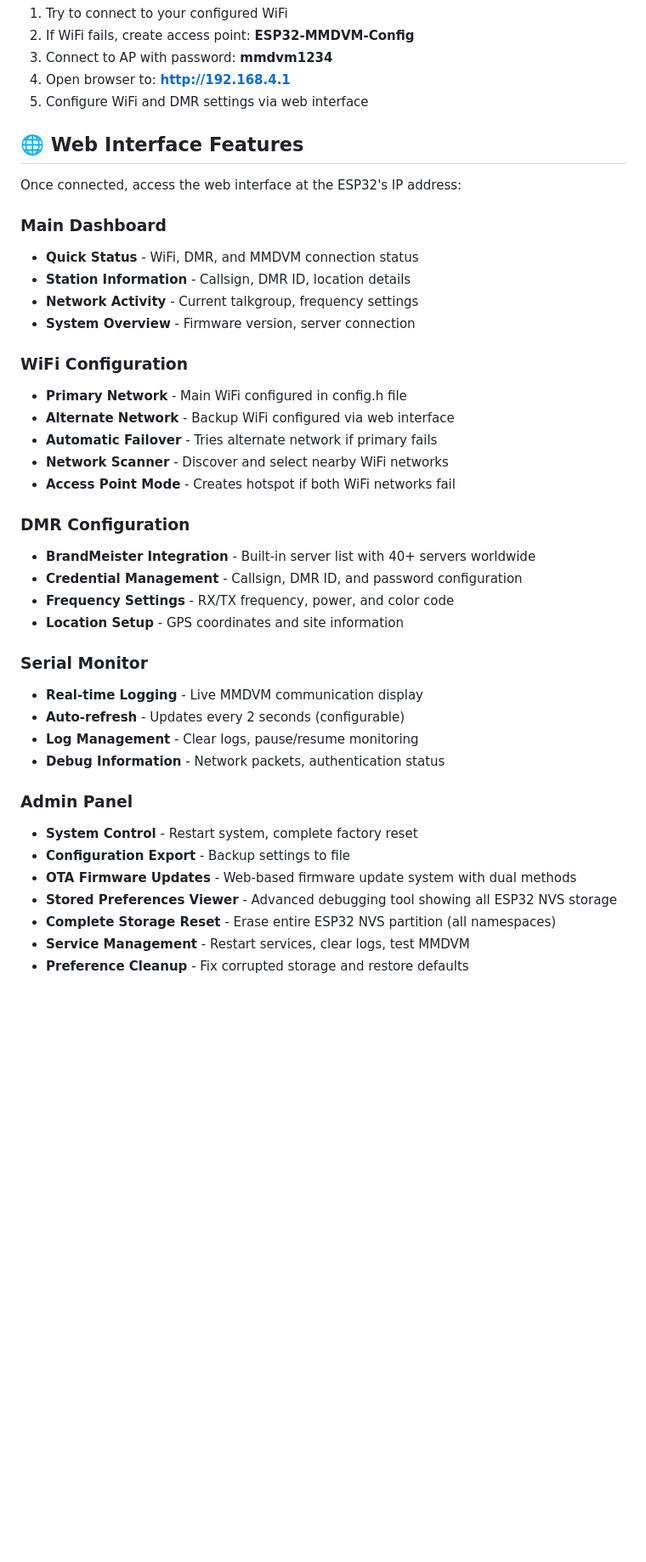
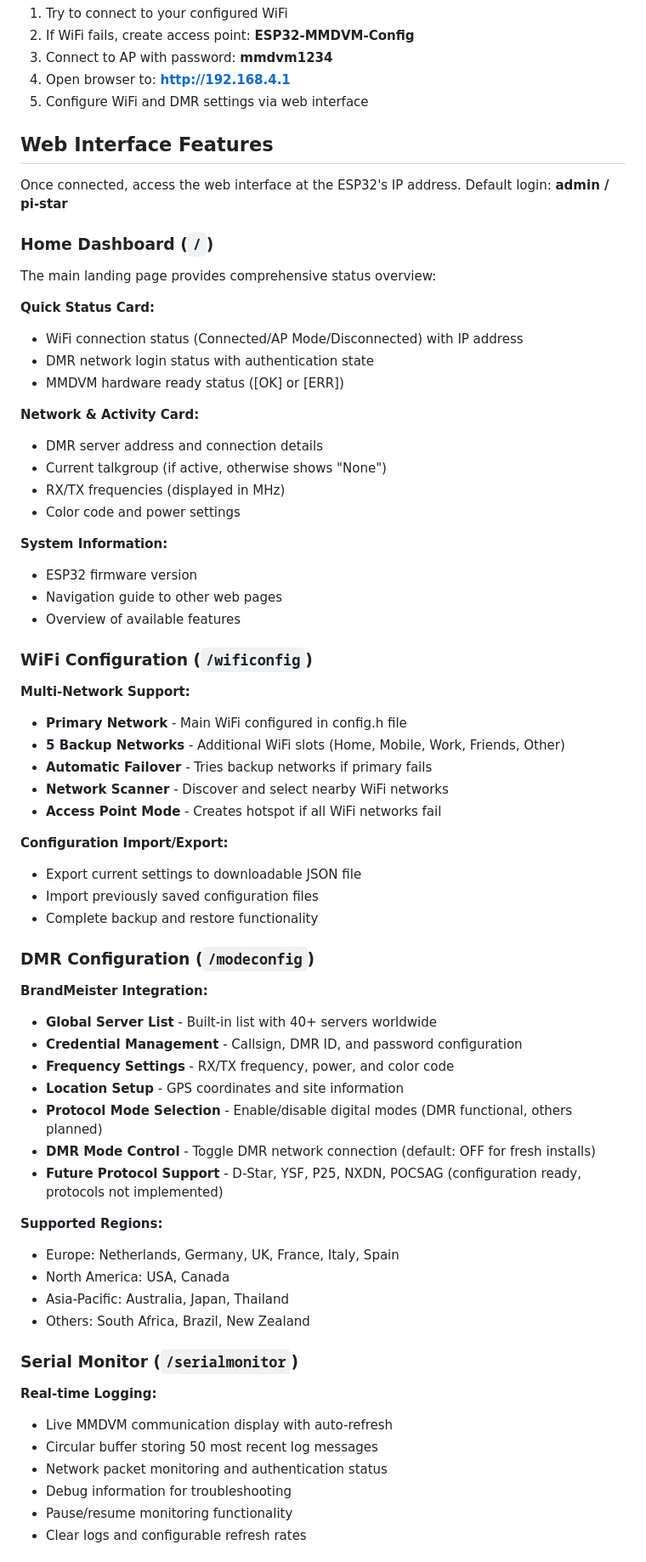
Before and after one commit to javastraat/esp32_mmdvm_hotspot, a Markdown page: README.md, the part around one of its changes. Shown at 85% size. Rendered like a GitHub page; blank space fills up the shorter version.

```diff
--- a/README.md
+++ b/README.md
@@ -115,41 +138,64 @@ After upload, the ESP32 will:
 4. Open browser to: **http://192.168.4.1**
 5. Configure WiFi and DMR settings via web interface
 
-## 🌐 Web Interface Features
+## Web Interface Features
 
-Once connected, access the web interface at the ESP32's IP address:
+Once connected, access the web interface at the ESP32's IP address. Default login: **admin / pi-star**
 
-### Main Dashboard
-- **Quick Status** - WiFi, DMR, and MMDVM connection status
-- **Station Information** - Callsign, DMR ID, location details
-- **Network Activity** - Current talkgroup, frequency settings
-- **System Overview** - Firmware version, server connection
+### Home Dashboard (`/`)
+The main landing page provides comprehensive status overview:
 
-### WiFi Configuration
+**Quick Status Card:**
+- WiFi connection status (Connected/AP Mode/Disconnected) with IP address
+- DMR network login status with authentication state
+- MMDVM hardware ready status ([OK] or [ERR])
+
+**Network & Activity Card:**
+- DMR server address and connection details
+- Current talkgroup (if active, otherwise shows "None")
+- RX/TX frequencies (displayed in MHz)
+- Color code and power settings
+
+**System Information:**
+- ESP32 firmware version
+- Navigation guide to other web pages
+- Overview of available features
+
+### WiFi Configuration (`/wificonfig`)
+**Multi-Network Support:**
 - **Primary Network** - Main WiFi configured in config.h file
-- **Alternate Network** - Backup WiFi configured via web interface
-- **Automatic Failover** - Tries alternate network if primary fails
+- **5 Backup Networks** - Additional WiFi slots (Home, Mobile, Work, Friends, Other)
+- **Automatic Failover** - Tries backup networks if primary fails
 - **Network Scanner** - Discover and select nearby WiFi networks
-- **Access Point Mode** - Creates hotspot if both WiFi networks fail
+- **Access Point Mode** - Creates hotspot if all WiFi networks fail
 
-### DMR Configuration
-- **BrandMeister Integration** - Built-in server list with 40+ servers worldwide
+**Configuration Import/Export:**
+- Export current settings to downloadable JSON file
+- Import previously saved configuration files
+- Complete backup and restore functionality
+
+### DMR Configuration (`/modeconfig`)
+**BrandMeister Integration:**
+- **Global Server List** - Built-in list with 40+ servers worldwide
 - **Credential Management** - Callsign, DMR ID, and password configuration
 - **Frequency Settings** - RX/TX frequency, power, and color code
 - **Location Setup** - GPS coordinates and site information
+- **Protocol Mode Selection** - Enable/disable digital modes (DMR functional, others planned)
+- **DMR Mode Control** - Toggle DMR network connection (default: OFF for fresh installs)
+- **Future Protocol Support** - D-Star, YSF, P25, NXDN, POCSAG (configuration ready, protocols not implemented)
 
-### Serial Monitor
-- **Real-time Logging** - Live MMDVM communication display
-- **Auto-refresh** - Updates every 2 seconds (configurable)
-- **Log Management** - Clear logs, pause/resume monitoring
-- **Debug Information** - Network packets, authentication status
+**Supported Regions:**
+- Europe: Netherlands, Germany, UK, France, Italy, Spain
+- North America: USA, Canada
+- Asia-Pacific: Australia, Japan, Thailand
+- Others: South Africa, Brazil, New Zealand
 
-### Admin Panel
-- **System Control** - Restart system, complete factory reset
-- **Configuration Export** - Backup settings to file
-- **OTA Firmware Updates** - Web-based firmware update system with dual methods
-- **Stored Preferences Viewer** - Advanced debugging tool showing all ESP32 NVS storage
-- **Complete Storage Reset** - Erase entire ESP32 NVS partition (all namespaces)
-- **Service Management** - Restart services, clear logs, test MMDVM
-- **Preference Cleanup** - Fix corrupted storage and restore defaults
+### Serial Monitor (`/serialmonitor`)
+**Real-time Logging:**
+- Live MMDVM communication display with auto-refresh
+- Circular buffer storing 50 most recent log messages
+- Network packet monitoring and authentication status
+- Debug information for troubleshooting
+- Pause/resume monitoring functionality
+- Clear logs and configurable refresh rates
 
```
Also changed, not shown: other parts of README.md (+356 -224 lines).
